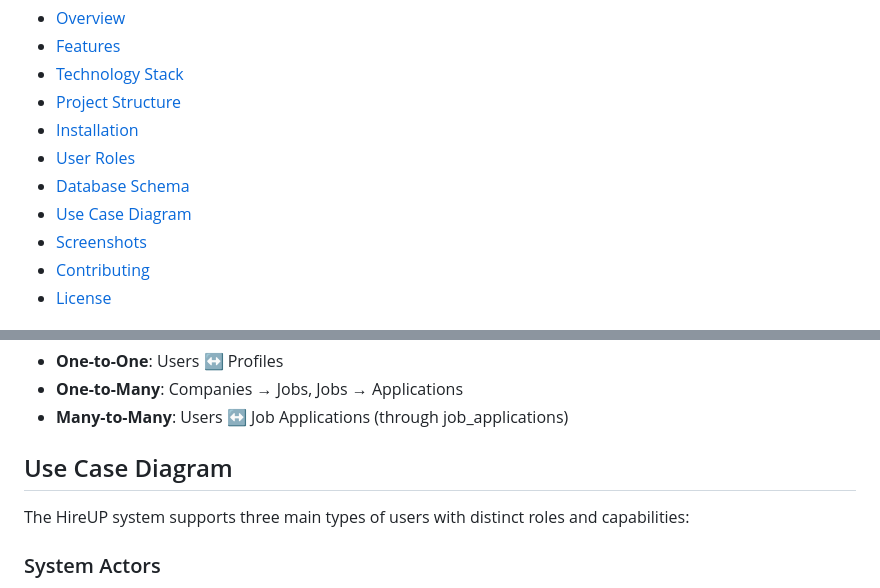
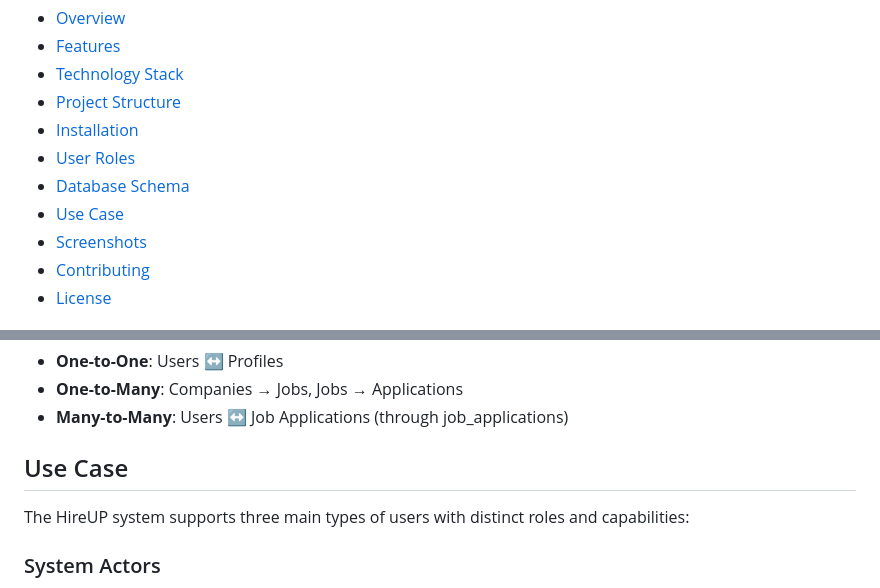
Before and after one commit to neyamulhasan/HireUp, a Markdown page: README.md, 2 parts joined by grey strips. Rendered like a GitHub page.

```diff
--- a/README.md
+++ b/README.md
@@ -13,7 +13,7 @@ A comprehensive, modern job portal platform that connects job seekers with emplo
 - [Installation](#installation)
 - [User Roles](#user-roles)
 - [Database Schema](#database-schema)
-- [Use Case Diagram](#use-case-diagram)
+- [Use Case](#use-case)
 - [Screenshots](#screenshots)
 - [Contributing](#contributing)
 - [License](#license)
@@ -229,7 +229,7 @@ The application uses a relational database structure with the following main tab
 - **One-to-Many**: Companies → Jobs, Jobs → Applications
 - **Many-to-Many**: Users ↔ Job Applications (through job_applications)
 
-## Use Case Diagram
+## Use Case
 
 The HireUP system supports three main types of users with distinct roles and capabilities:
 
```
